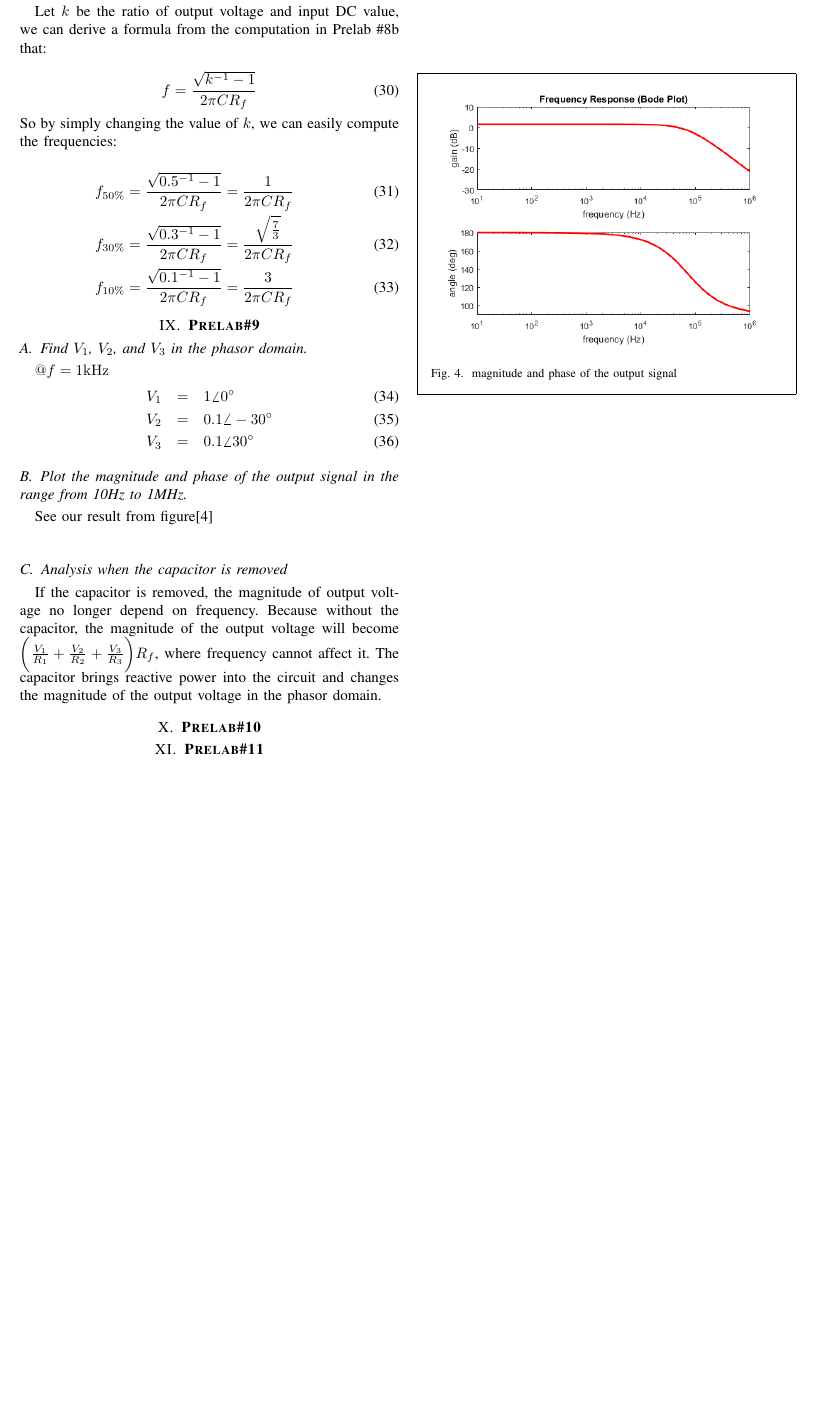
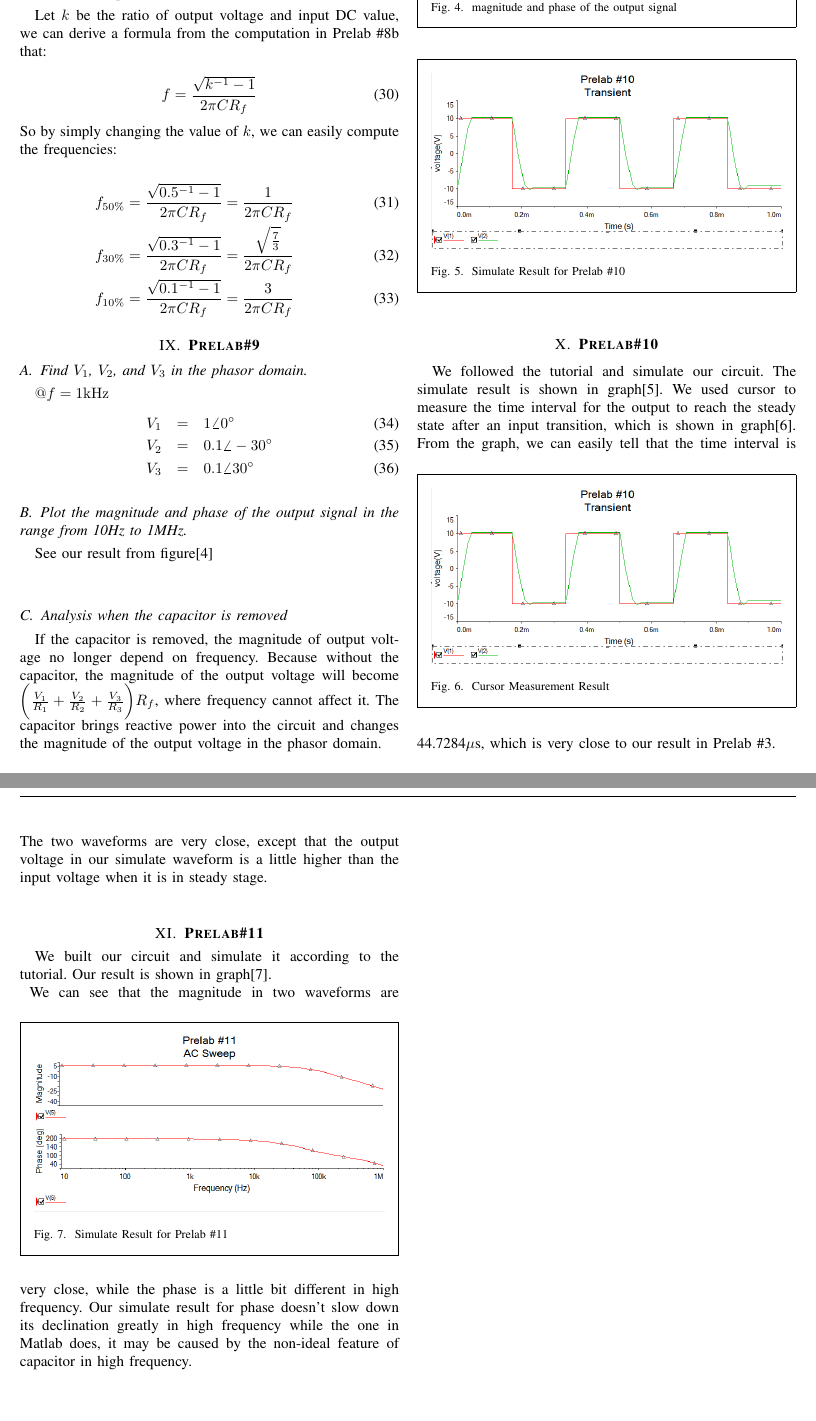
Before and after one commit to m3m3m3m/EE233lab2, a LaTeX paper (prelab/document.tex): part of page 3 of 3 before the commit and two parts of pages 3 and 4 of 4 after it, the two joined at a grey line, cut so that both start at the same text, the shorter picture padded with empty space. Compiled offline with pdfLaTeX.

Commit message:
finish ... maybe

```diff
--- a/prelab/document.tex
+++ b/prelab/document.tex
@@ -201,5 +202,35 @@
 	If the capacitor is removed, the magnitude of output voltage no longer depend on frequency. Because without
 	the capacitor, the magnitude of the output voltage will become $\bigg(\frac{V_1}{R_1} + \frac{V_2}{R_2} + \frac{V_3}{R_3}\bigg)R_f$, where frequency cannot affect it. The capacitor brings reactive power into the circuit and changes the magnitude of the output voltage in the phasor domain.
 	\section{\textbf{Prelab\#10}}
+	We followed the tutorial and simulate our circuit. The simulate result is shown in graph[5].
+	\begin{figure}[!htbp]
+		\centering
+		\label{fig:1001}
+		\begin{framed}
+			\includegraphics[width=\linewidth]{images/10_1.PNG}
+			\caption{Simulate Result for Prelab \#10}
+		\end{framed}
+	\end{figure}
+	We used cursor to measure the time interval for the output to reach the steady state after an input transition, which is shown in graph[6].
+	\begin{figure}[!htbp]
+		\centering
+		\label{fig:1002}
+		\begin{framed}
+			\includegraphics[width=\linewidth]{images/10_1.PNG}
+			\caption{Cursor Measurement Result}
+		\end{framed}
+	\end{figure}
+	From the graph, we can easily tell that the time interval is 44.7284$\mu$s, which is very close to our result in Prelab \#3.\\
+	The two waveforms are very close, except that the output voltage in our simulate waveform is a little higher than the input voltage when it is in steady stage.\\
 	\section{\textbf{Prelab\#11}}
+	We built our circuit and simulate it according to the tutorial. Our result is shown in graph[7].\\
+	\begin{figure}[!htbp]
+		\centering
+		\label{fig:1101}
+		\begin{framed}
+			\includegraphics[width=\linewidth]{images/11_1.PNG}
+			\caption{Simulate Result for Prelab \#11}
+		\end{framed}
+	\end{figure}
+	We can see that the magnitude in two waveforms are very close, while the phase is a little bit different in high frequency. Our simulate result for phase doesn't slow down its declination greatly in high frequency while the one in Matlab does, it may be caused by the non-ideal feature of capacitor in high frequency.\\
 \end{document}
```
Also changed, not shown: prelab/document.tex (1 more changed lines).
